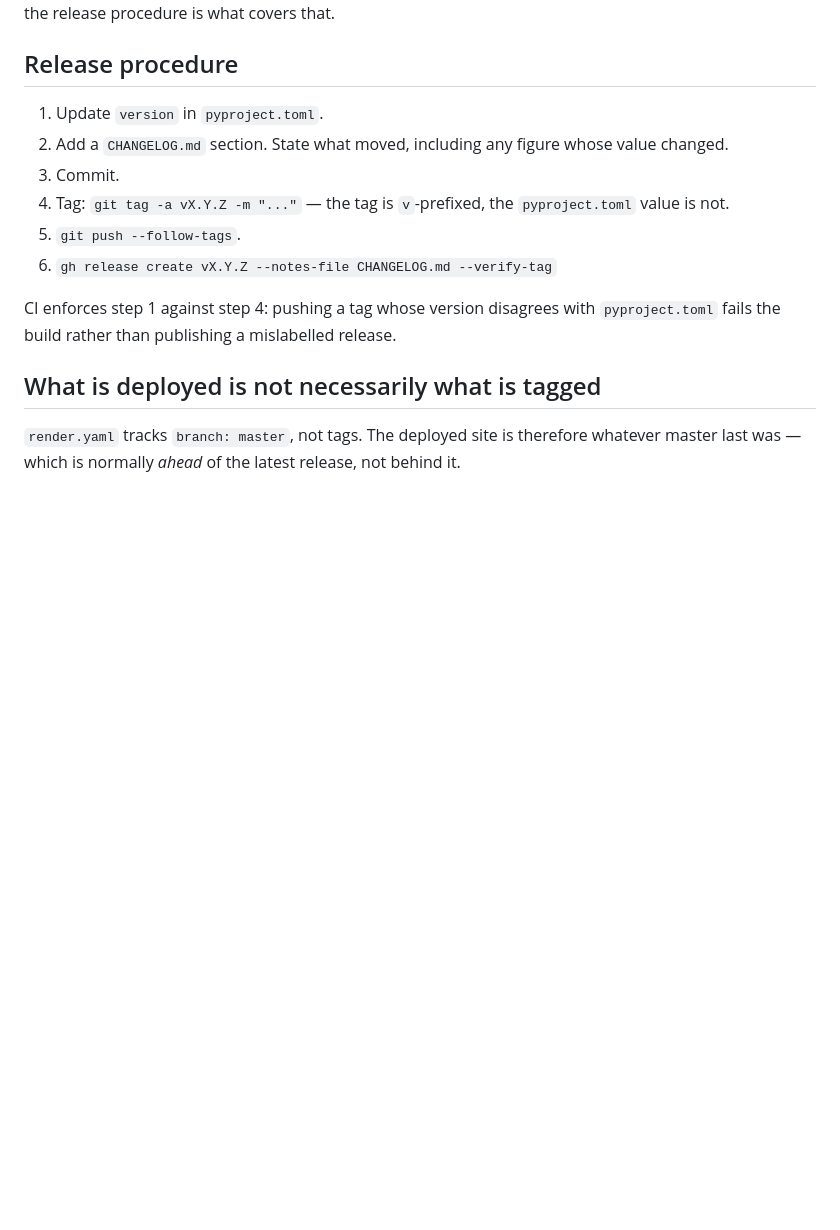
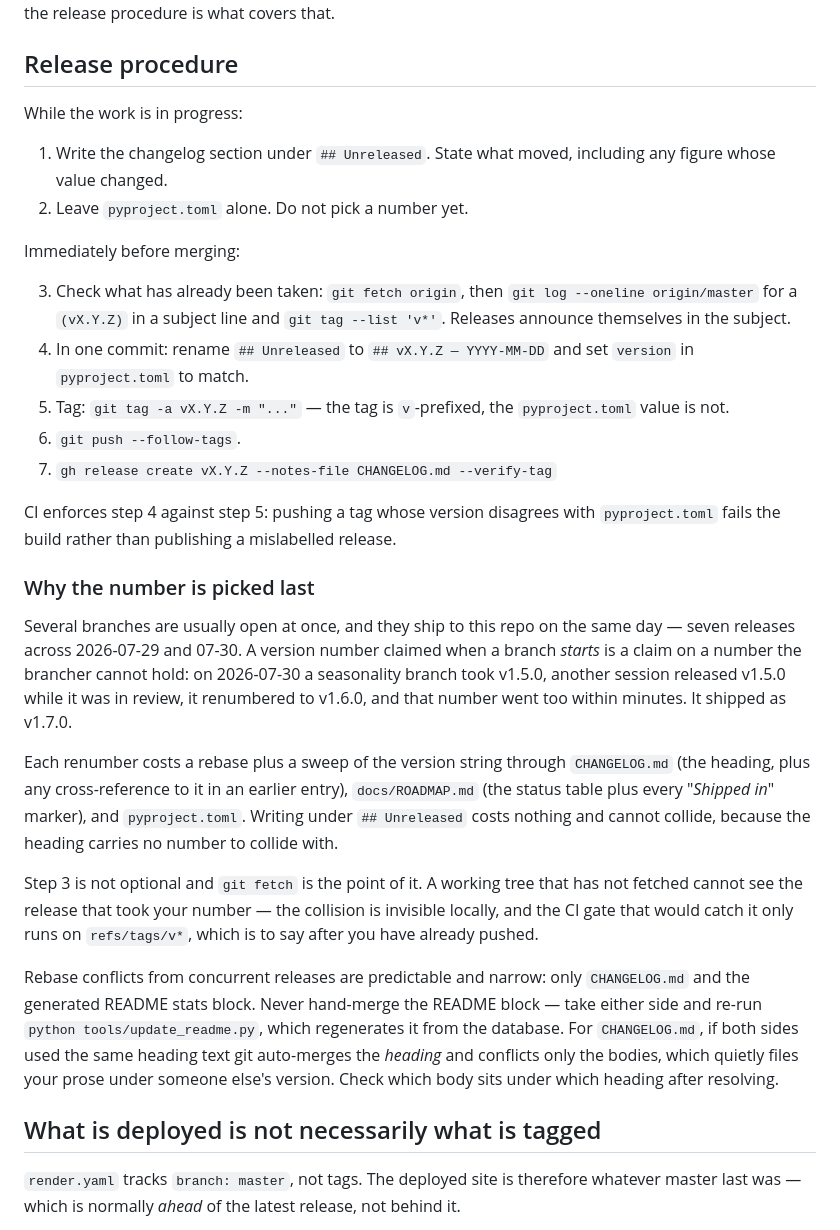
Before and after one commit to gmhoward9289-ops/counting-chicken-wings, a Markdown page: docs/VERSIONING.md, the part around the change. Rendered like a GitHub page; blank space fills up the shorter version.

Commit message:
Pick the release number last, so two branches cannot claim it
The release procedure opened with "update version in pyproject.toml", which
invites a branch to claim a number it cannot hold. Several branches are open at
once here and they ship the same day: on 2026-07-30 a seasonality branch took
v1.5.0, lost it to another session mid-review, renumbered to v1.6.0, lost that
too, and shipped as v1.7.0.

Restructure the procedure into work-in-progress steps and merge-time steps.
The changelog is written under `## Unreleased`, which carries no number to
collide with; the number is chosen in one commit before merging, after a fetch
and a look at `git log origin/master` for a `(vX.Y.Z)` subject. Records why,
what a renumber actually costs, and how the two predictable rebase conflicts
resolve — the README stats block is regenerated, never hand-merged.

Co-Authored-By: Claude Opus 5 <noreply@anthropic.com>

```diff
--- a/docs/VERSIONING.md
+++ b/docs/VERSIONING.md
@@ -168,17 +168,54 @@ free. Step 3 of the release procedure is what covers that.
 
 ## Release procedure
 
-1. Update `version` in `pyproject.toml`.
-2. Add a `CHANGELOG.md` section. State what moved, including any figure whose
-   value changed.
-3. Commit.
-4. Tag: `git tag -a vX.Y.Z -m "..."` — the tag is `v`-prefixed, the
+While the work is in progress:
+
+1. Write the changelog section under `## Unreleased`. State what moved,
+   including any figure whose value changed.
+2. Leave `pyproject.toml` alone. Do not pick a number yet.
+
+Immediately before merging:
+
+3. Check what has already been taken: `git fetch origin`, then
+   `git log --oneline origin/master` for a `(vX.Y.Z)` in a subject line and
+   `git tag --list 'v*'`. Releases announce themselves in the subject.
+4. In one commit: rename `## Unreleased` to `## vX.Y.Z — YYYY-MM-DD` and set
+   `version` in `pyproject.toml` to match.
+5. Tag: `git tag -a vX.Y.Z -m "..."` — the tag is `v`-prefixed, the
    `pyproject.toml` value is not.
-5. `git push --follow-tags`.
-6. `gh release create vX.Y.Z --notes-file CHANGELOG.md --verify-tag`
+6. `git push --follow-tags`.
+7. `gh release create vX.Y.Z --notes-file CHANGELOG.md --verify-tag`
 
-CI enforces step 1 against step 4: pushing a tag whose version disagrees with
+CI enforces step 4 against step 5: pushing a tag whose version disagrees with
 `pyproject.toml` fails the build rather than publishing a mislabelled release.
+
+### Why the number is picked last
+
+Several branches are usually open at once, and they ship to this repo on the
+same day — seven releases across 2026-07-29 and 07-30. A version number claimed
+when a branch *starts* is a claim on a number the brancher cannot hold: on
+2026-07-30 a seasonality branch took v1.5.0, another session released v1.5.0
+while it was in review, it renumbered to v1.6.0, and that number went too within
+minutes. It shipped as v1.7.0.
+
+Each renumber costs a rebase plus a sweep of the version string through
+`CHANGELOG.md` (the heading, plus any cross-reference to it in an earlier
+entry), `docs/ROADMAP.md` (the status table plus every "*Shipped in*" marker),
+and `pyproject.toml`. Writing under `## Unreleased` costs nothing and cannot
+collide, because the heading carries no number to collide with.
+
+Step 3 is not optional and `git fetch` is the point of it. A working tree that
+has not fetched cannot see the release that took your number — the collision is
+invisible locally, and the CI gate that would catch it only runs on
+`refs/tags/v*`, which is to say after you have already pushed.
+
+Rebase conflicts from concurrent releases are predictable and narrow: only
+`CHANGELOG.md` and the generated README stats block. Never hand-merge the README
+block — take either side and re-run `python tools/update_readme.py`, which
+regenerates it from the database. For `CHANGELOG.md`, if both sides used the
+same heading text git auto-merges the *heading* and conflicts only the bodies,
+which quietly files your prose under someone else's version. Check which body
+sits under which heading after resolving.
 
 ## What is deployed is not necessarily what is tagged
 
```
Also changed, not shown: CLAUDE.md (+6 -0 lines).
